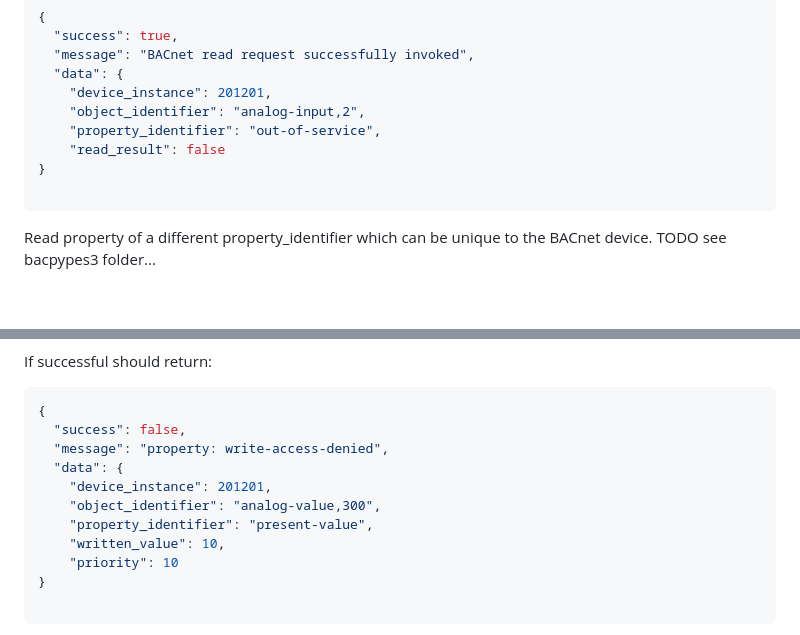
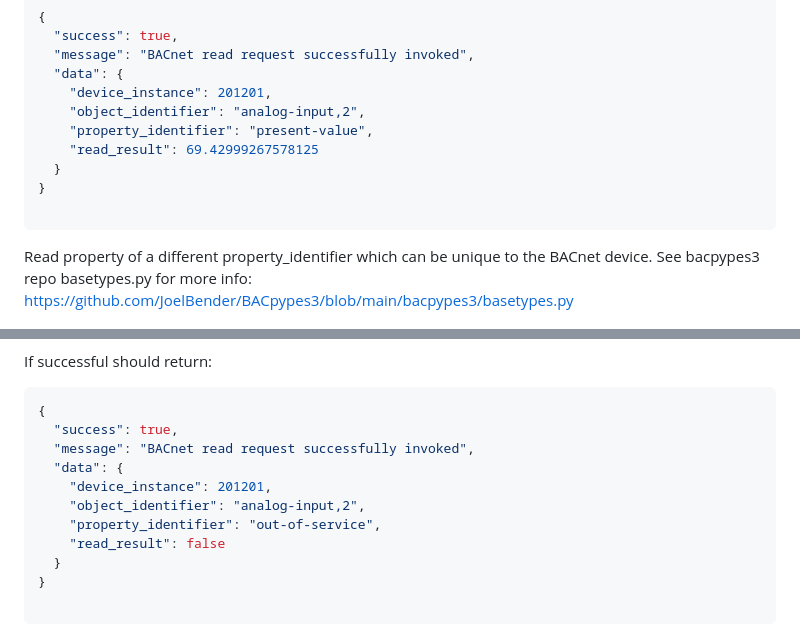
Before and after one commit to bbartling/ot-lan-rest-server, a Markdown page: README.md, 2 parts joined by grey strips. GitHub-like rendering; blank space fills up the shorter version.

Commit message:
readme typo update

````diff
--- a/README.md
+++ b/README.md
@@ -51,27 +51,29 @@ If successful should return:
   "data": {
     "device_instance": 201201,
     "object_identifier": "analog-input,2",
-    "property_identifier": "out-of-service",
-    "read_result": false
+    "property_identifier": "present-value",
+    "read_result": 69.42999267578125
+  }
 }
 
 ```
 
-Read property of a different property_identifier which can be unique to the BACnet device. TODO see bacpypes3 folder...
+Read property of a different property_identifier which can be unique to the BACnet device. See bacpypes3 repo basetypes.py for more info:
+https://github.com/JoelBender/BACpypes3/blob/main/bacpypes3/basetypes.py
 
 ![Alt text](/read_prop.JPG)
 
 If successful should return:
 ```bash
 {
-  "success": false,
-  "message": "property: write-access-denied",
+  "success": true,
+  "message": "BACnet read request successfully invoked",
   "data": {
     "device_instance": 201201,
-    "object_identifier": "analog-value,300",
-    "property_identifier": "present-value",
-    "written_value": 10,
-    "priority": 10
+    "object_identifier": "analog-input,2",
+    "property_identifier": "out-of-service",
+    "read_result": false
+  }
 }
 
 ```
````
Also changed, not shown: other parts of README.md (+2 -0 lines).
